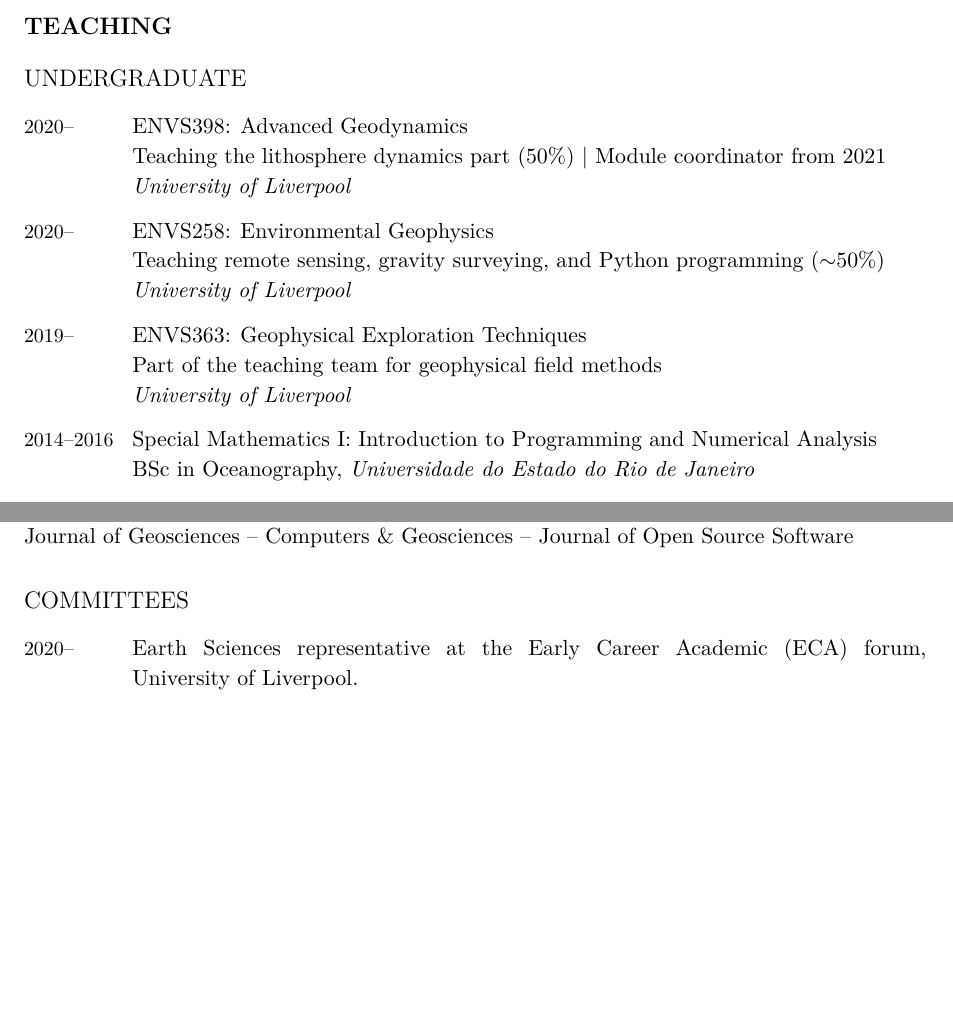
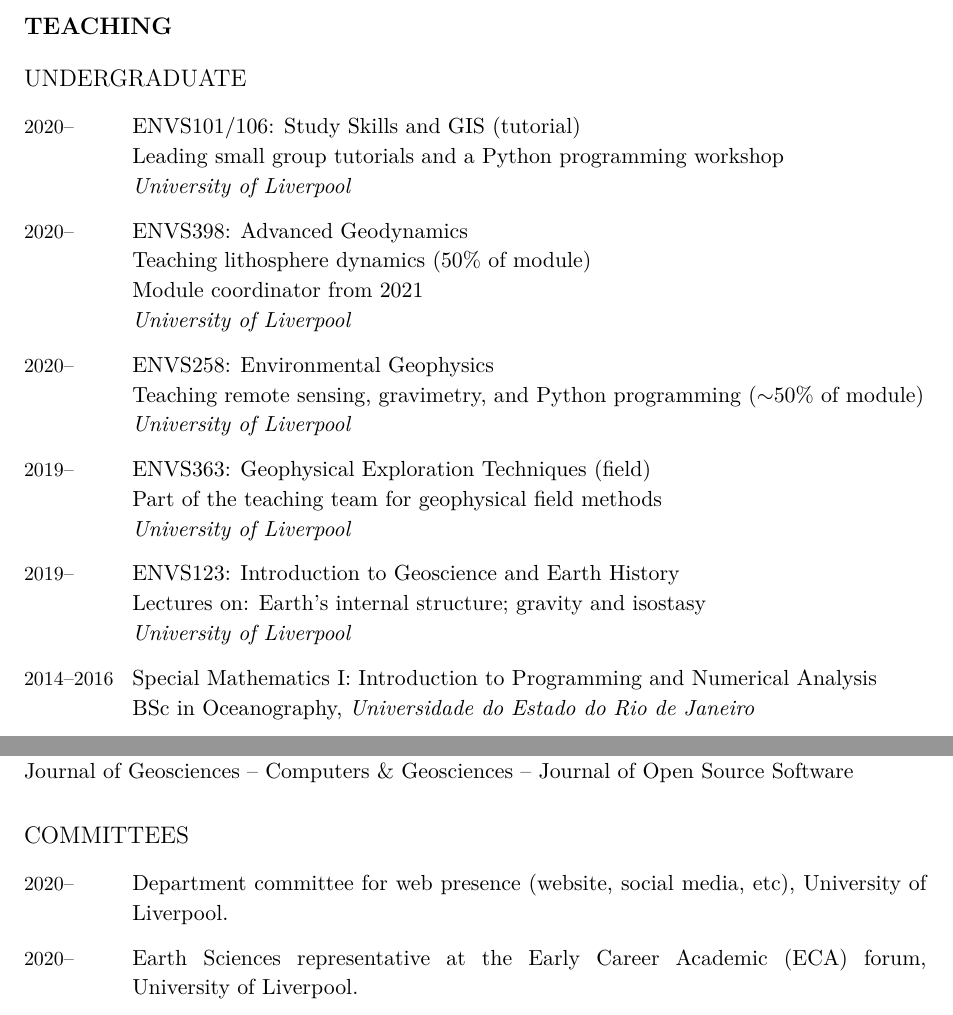
Before and after one commit to leouieda/cv, a LaTeX CV (leonardo_uieda_cv.tex): two parts of pages 5 and 10 of 11, joined at a grey line, cut so that both start at the same text, the shorter picture padded with empty space. Compiled offline with XeLaTeX.

Commit message:
Add ENVS101 and 123 + department media role

```diff
--- a/leonardo_uieda_cv.tex
+++ b/leonardo_uieda_cv.tex
@@ -605,9 +605,17 @@
 
 \begin{EntriesTable}
   \Duration{2020}{\Ongoing}  &
+  ENVS101/106: Study Skills and GIS (tutorial)
+  \newline
+  Leading small group tutorials and a Python programming workshop
+  \newline
+  \textit{\LIV}
+  \\
+  \Duration{2020}{\Ongoing}  &
   ENVS398: Advanced Geodynamics
   \newline
-  Teaching the lithosphere dynamics part (50\%) |
+  Teaching lithosphere dynamics (50\% of module)
+  \newline
   Module coordinator from 2021
   \newline
   \textit{\LIV}
@@ -615,15 +623,22 @@
   \Duration{2020}{\Ongoing}  &
   ENVS258: Environmental Geophysics
   \newline
-  Teaching remote sensing, gravity surveying, and Python programming
-  ($\sim$50\%)
+  Teaching remote sensing, gravimetry, and Python programming
+  ($\sim$50\% of module)
   \newline
   \textit{\LIV}
   \\
   \Duration{2019}{\Ongoing}  &
-  ENVS363: Geophysical Exploration Techniques
+  ENVS363: Geophysical Exploration Techniques (field)
   \newline
   Part of the teaching team for geophysical field methods
+  \newline
+  \textit{\LIV}
+  \\
+  \Duration{2019}{\Ongoing}  &
+  ENVS123: Introduction to Geoscience and Earth History
+  \newline
+  Lectures on: Earth's internal structure; gravity and isostasy
   \newline
   \textit{\LIV}
   \\
@@ -1106,6 +1121,10 @@ Journal of Open Source Software
 
 \begin{EntriesTable}
 \Duration{2020}{\Ongoing} &
+  Department committee for web presence (website, social media, etc),
+  \LIV.
+  \\
+\Duration{2020}{\Ongoing} &
   Earth Sciences representative at the Early Career Academic (ECA) forum,
   \LIV.
   \\
```
